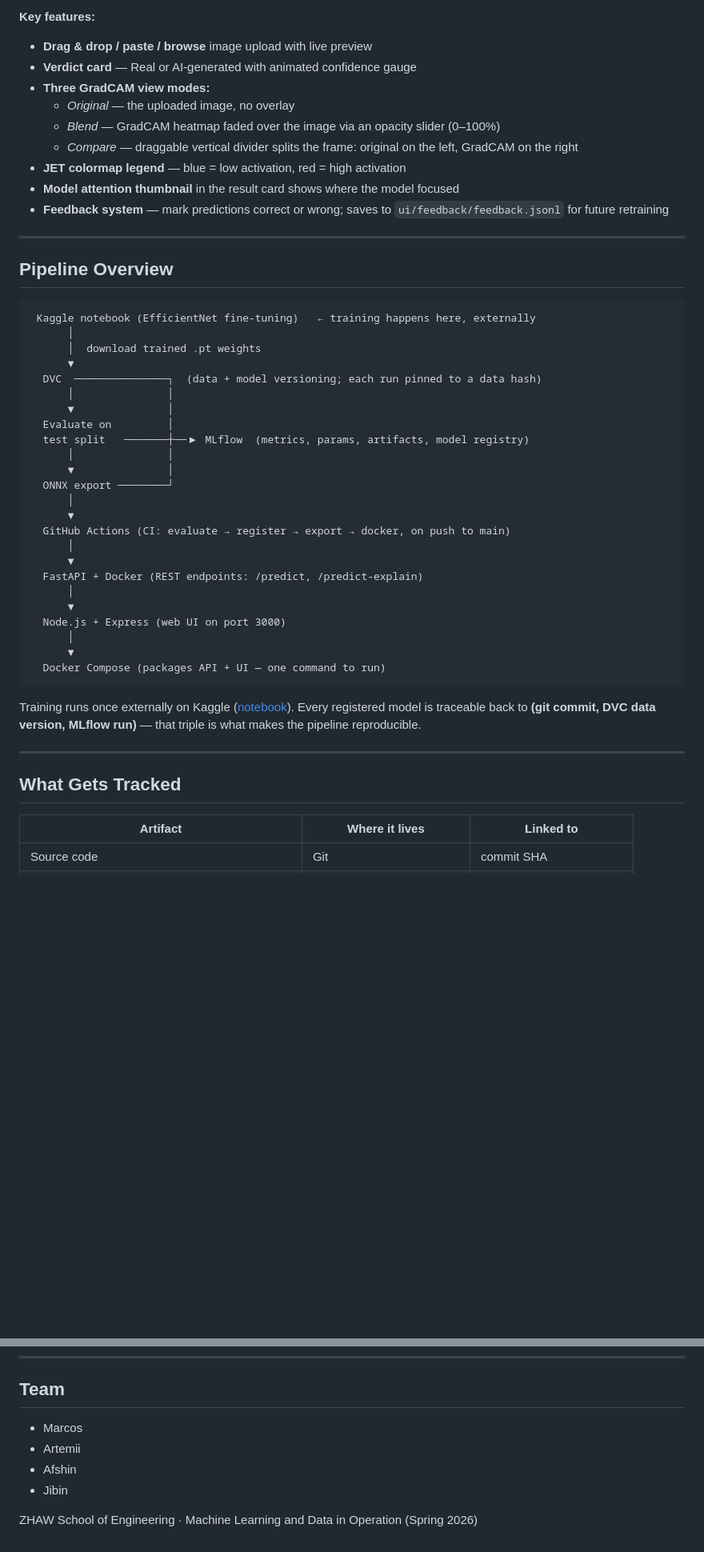
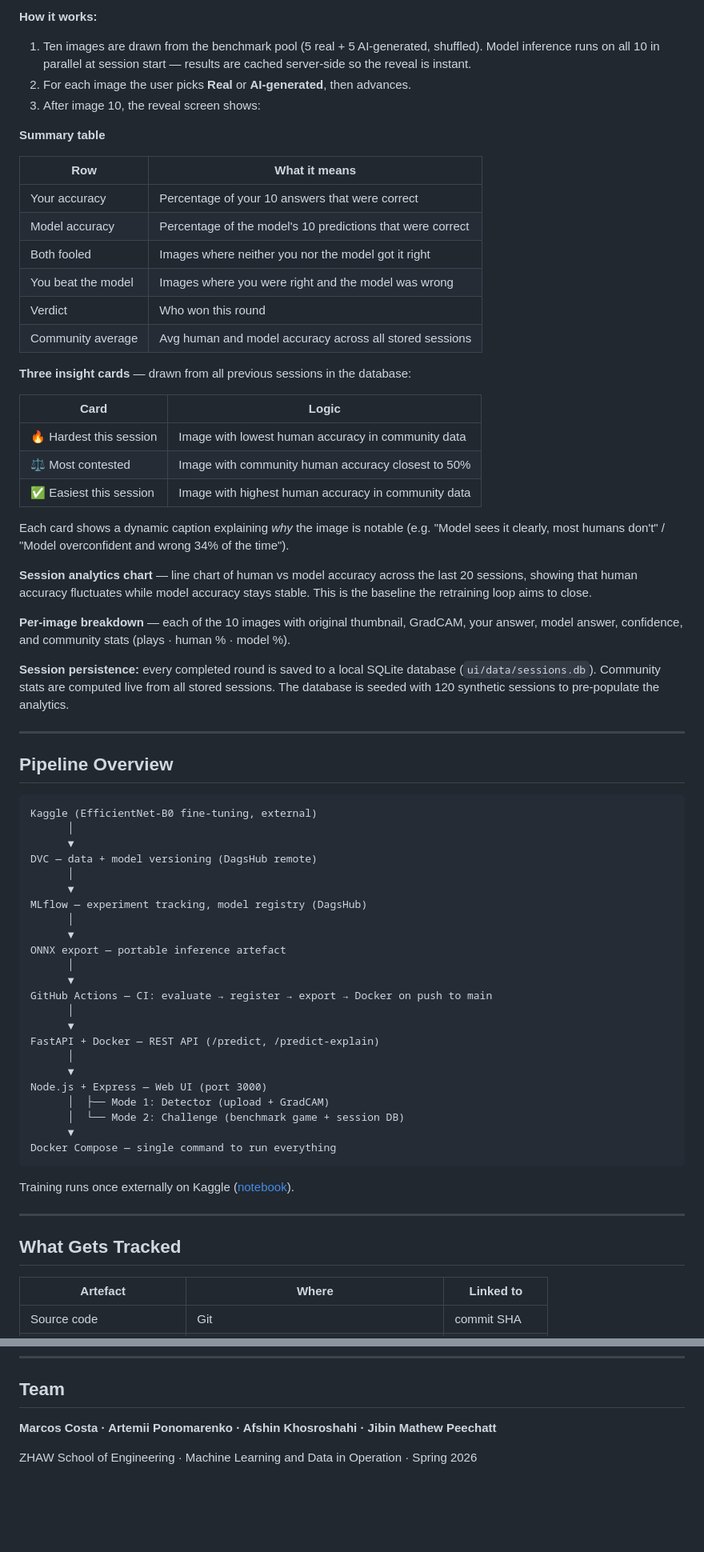
Before and after one commit to 495temych/ai-image-detector, a Markdown page: README.md, 2 parts joined by grey strips. Shown at 80% size. Drawn GitHub-style; blank space fills up the shorter version.

Commit message:
docs: rewrite README — both UX modes, challenge game, session DB, screenshots
Co-Authored-By: Claude Sonnet 4.6 <noreply@anthropic.com>

````diff
--- a/README.md
+++ b/README.md
@@ -45,55 +50,82 @@ A Node.js frontend that lets you drag-and-drop any image and instantly see wheth
 
-**Key features:**
+**How it works:**
 
-- **Drag & drop / paste / browse** image upload with live preview
-- **Verdict card** — Real or AI-generated with animated confidence gauge
-- **Three GradCAM view modes:**
-  - *Original* — the uploaded image, no overlay
-  - *Blend* — GradCAM heatmap faded over the image via an opacity slider (0–100%)
-  - *Compare* — draggable vertical divider splits the frame: original on the left, GradCAM on the right
-- **JET colormap legend** — blue = low activation, red = high activation
-- **Model attention thumbnail** in the result card shows where the model focused
-- **Feedback system** — mark predictions correct or wrong; saves to `ui/feedback/feedback.jsonl` for future retraining
+1. Ten images are drawn from the benchmark pool (5 real + 5 AI-generated, shuffled).
+   Model inference runs on all 10 in parallel at session start — results are cached
+   server-side so the reveal is instant.
+2. For each image the user picks **Real** or **AI-generated**, then advances.
+3. After image 10, the reveal screen shows:
+
+**Summary table**
+
+| Row | What it means |
+|-----|---------------|
+| Your accuracy | Percentage of your 10 answers that were correct |
+| Model accuracy | Percentage of the model's 10 predictions that were correct |
+| Both fooled | Images where neither you nor the model got it right |
+| You beat the model | Images where you were right and the model was wrong |
+| Verdict | Who won this round |
+| Community average | Avg human and model accuracy across all stored sessions |
+
+**Three insight cards** — drawn from all previous sessions in the database:
+
+| Card | Logic |
+|------|-------|
+| 🔥 Hardest this session | Image with lowest human accuracy in community data |
+| ⚖️ Most contested | Image with community human accuracy closest to 50% |
+| ✅ Easiest this session | Image with highest human accuracy in community data |
+
+Each card shows a dynamic caption explaining *why* the image is notable
+(e.g. "Model sees it clearly, most humans don't" / "Model overconfident and wrong 34% of the time").
+
+**Session analytics chart** — line chart of human vs model accuracy across the last
+20 sessions, showing that human accuracy fluctuates while model accuracy stays stable.
+This is the baseline the retraining loop aims to close.
+
+**Per-image breakdown** — each of the 10 images with original thumbnail, GradCAM,
+your answer, model answer, confidence, and community stats (plays · human % · model %).
+
+**Session persistence:** every completed round is saved to a local SQLite database
+(`ui/data/sessions.db`). Community stats are computed live from all stored sessions.
+The database is seeded with 120 synthetic sessions to pre-populate the analytics.
 
 ---
 
 ## Pipeline Overview
 
 ```
- Kaggle notebook (EfficientNet fine-tuning)   ← training happens here, externally
-      │
-      │  download trained .pt weights
-      ▼
-  DVC  ───────────────┐  (data + model versioning; each run pinned to a data hash)
-      │               │
-      ▼               │
-  Evaluate on         │
-  test split   ───────┼──▶ MLflow  (metrics, params, artifacts, model registry)
-      │               │
-      ▼               │
-  ONNX export ────────┘
+Kaggle (EfficientNet-B0 fine-tuning, external)
       │
       ▼
-  GitHub Actions (CI: evaluate → register → export → docker, on push to main)
+DVC — data + model versioning (DagsHub remote)
       │
       ▼
-  FastAPI + Docker (REST endpoints: /predict, /predict-explain)
+MLflow — experiment tracking, model registry (DagsHub)
       │
       ▼
-  Node.js + Express (web UI on port 3000)
+ONNX export — portable inference artefact
       │
       ▼
-  Docker Compose (packages API + UI — one command to run)
+GitHub Actions — CI: evaluate → register → export → Docker on push to main
+      │
+      ▼
+FastAPI + Docker — REST API (/predict, /predict-explain)
+      │
+      ▼
+Node.js + Express — Web UI (port 3000)
+      │  ├── Mode 1: Detector (upload + GradCAM)
+      │  └── Mode 2: Challenge (benchmark game + session DB)
+      ▼
+Docker Compose — single command to run everything
 ```
 
-Training runs once externally on Kaggle ([notebook](https://www.kaggle.com/code/marcosncosta/ai-vs-real-image-efficientnet-fine-tuning-86380e)).
-Every registered model is traceable back to **(git commit, DVC data version,
-MLflow run)** — that triple is what makes the pipeline reproducible.
+Training runs once externally on Kaggle
+([notebook](https://www.kaggle.com/code/marcosncosta/ai-vs-real-image-efficientnet-fine-tuning-86380e)).
 
 ---
 
 ## What Gets Tracked
 
-| Artifact | Where it lives | Linked to |
-|----------|----------------|-----------|
+| Artefact | Where | Linked to |
+|----------|-------|-----------|
 | Source code | Git | commit SHA |
@@ -337,9 +324,6 @@ Champion model: `efficientnet-b0 @champion` · Run ID: `2561d86a3f22495e91b2cc7d
 
 ## Team
 
-- Marcos
-- Artemii
-- Afshin
-- Jibin
+**Marcos Costa · Artemii Ponomarenko · Afshin Khosroshahi · Jibin Mathew Peechatt**
 
-ZHAW School of Engineering · Machine Learning and Data in Operation (Spring 2026)
+ZHAW School of Engineering · Machine Learning and Data in Operation · Spring 2026
````
Also changed, not shown: other parts of README.md (+129 -169 lines).
